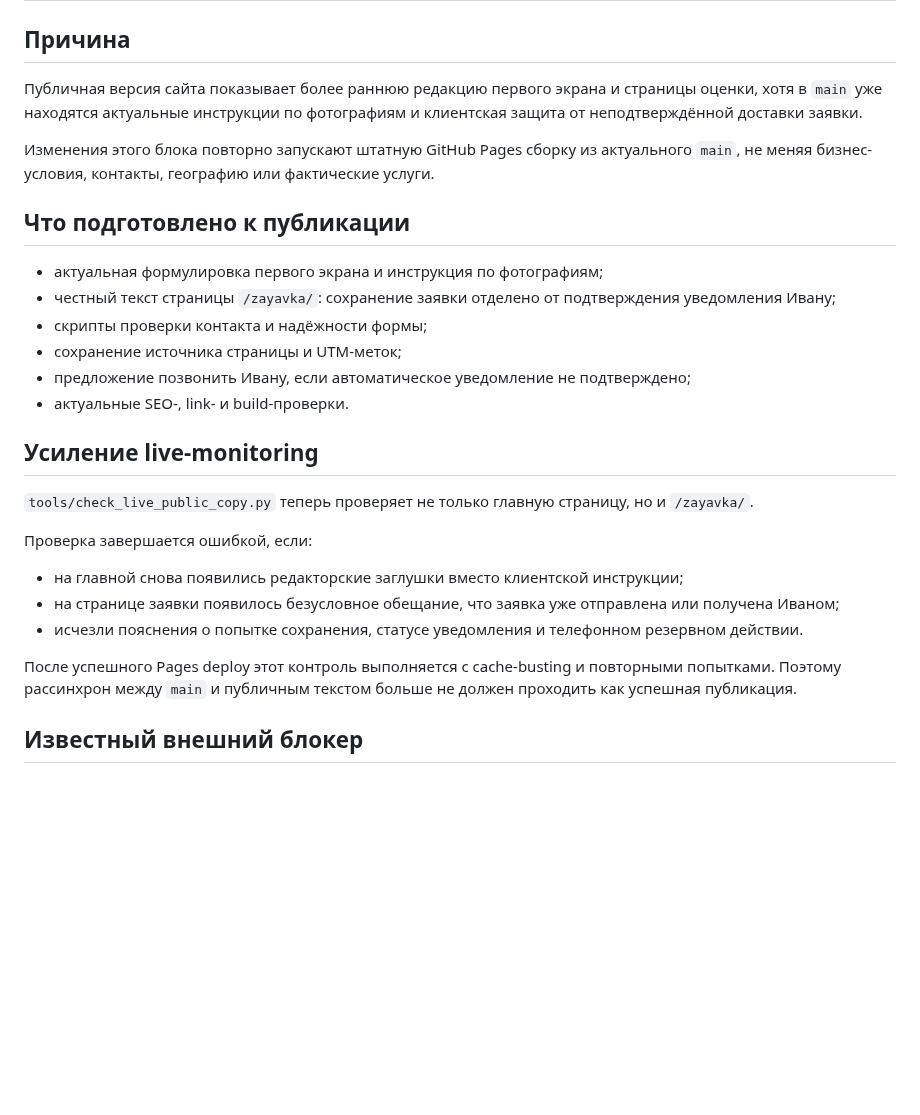
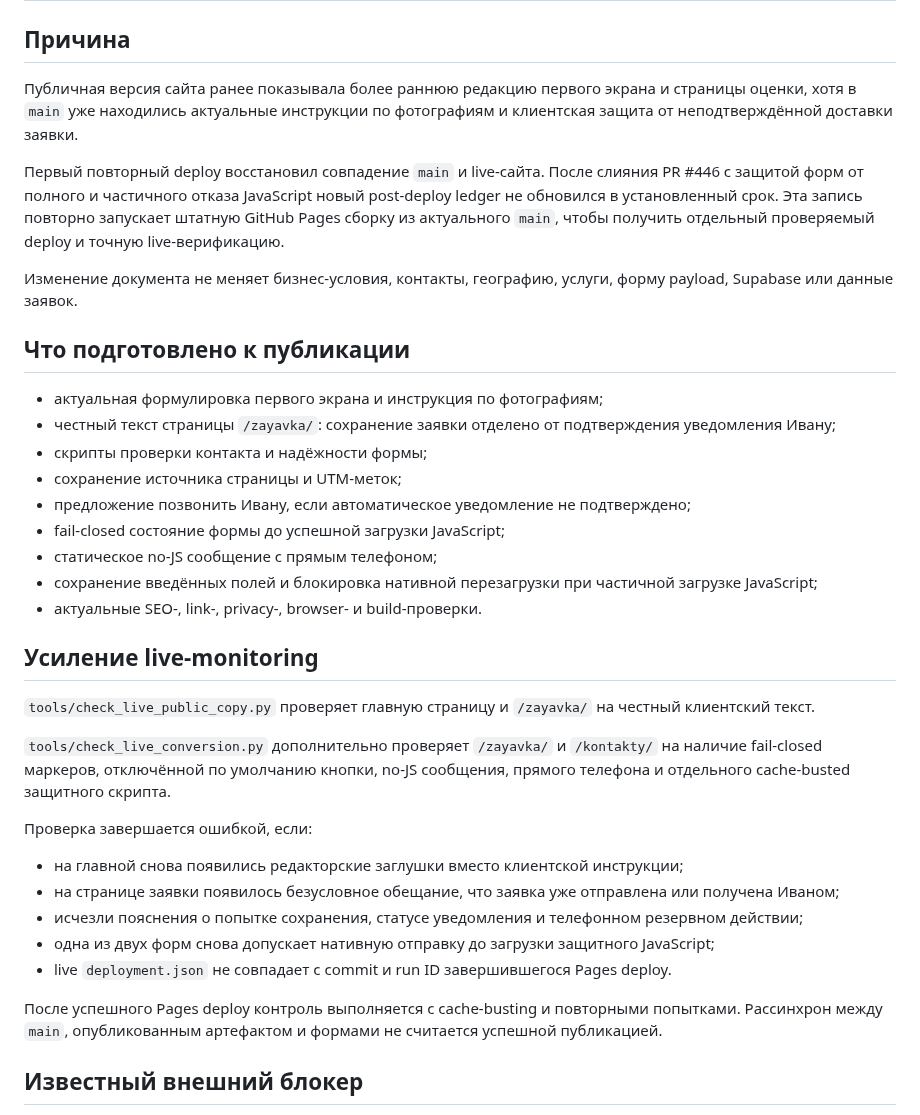
Before and after one commit to deputat36/parket36-site, a Markdown page: docs/deployment-revalidation-2026-07-24.md, the part around the change. GitHub-like rendering; blank space fills up the shorter version.

Commit message:
Повторно проверить публикацию защищённых форм

```diff
--- a/docs/deployment-revalidation-2026-07-24.md
+++ b/docs/deployment-revalidation-2026-07-24.md
@@ -2,9 +2,11 @@
 
 ## Причина
 
-Публичная версия сайта показывает более раннюю редакцию первого экрана и страницы оценки, хотя в `main` уже находятся актуальные инструкции по фотографиям и клиентская защита от неподтверждённой доставки заявки.
+Публичная версия сайта ранее показывала более раннюю редакцию первого экрана и страницы оценки, хотя в `main` уже находились актуальные инструкции по фотографиям и клиентская защита от неподтверждённой доставки заявки.
 
-Изменения этого блока повторно запускают штатную GitHub Pages сборку из актуального `main`, не меняя бизнес-условия, контакты, географию или фактические услуги.
+Первый повторный deploy восстановил совпадение `main` и live-сайта. После слияния PR #446 с защитой форм от полного и частичного отказа JavaScript новый post-deploy ledger не обновился в установленный срок. Эта запись повторно запускает штатную GitHub Pages сборку из актуального `main`, чтобы получить отдельный проверяемый deploy и точную live-верификацию.
+
+Изменение документа не меняет бизнес-условия, контакты, географию, услуги, форму payload, Supabase или данные заявок.
 
 ## Что подготовлено к публикации
 
@@ -13,19 +15,26 @@
 - скрипты проверки контакта и надёжности формы;
 - сохранение источника страницы и UTM-меток;
 - предложение позвонить Ивану, если автоматическое уведомление не подтверждено;
-- актуальные SEO-, link- и build-проверки.
+- fail-closed состояние формы до успешной загрузки JavaScript;
+- статическое no-JS сообщение с прямым телефоном;
+- сохранение введённых полей и блокировка нативной перезагрузки при частичной загрузке JavaScript;
+- актуальные SEO-, link-, privacy-, browser- и build-проверки.
 
 ## Усиление live-monitoring
 
-`tools/check_live_public_copy.py` теперь проверяет не только главную страницу, но и `/zayavka/`.
+`tools/check_live_public_copy.py` проверяет главную страницу и `/zayavka/` на честный клиентский текст.
+
+`tools/check_live_conversion.py` дополнительно проверяет `/zayavka/` и `/kontakty/` на наличие fail-closed маркеров, отключённой по умолчанию кнопки, no-JS сообщения, прямого телефона и отдельного cache-busted защитного скрипта.
 
 Проверка завершается ошибкой, если:
 
 - на главной снова появились редакторские заглушки вместо клиентской инструкции;
 - на странице заявки появилось безусловное обещание, что заявка уже отправлена или получена Иваном;
-- исчезли пояснения о попытке сохранения, статусе уведомления и телефонном резервном действии.
+- исчезли пояснения о попытке сохранения, статусе уведомления и телефонном резервном действии;
+- одна из двух форм снова допускает нативную отправку до загрузки защитного JavaScript;
+- live `deployment.json` не совпадает с commit и run ID завершившегося Pages deploy.
 
-После успешного Pages deploy этот контроль выполняется с cache-busting и повторными попытками. Поэтому рассинхрон между `main` и публичным текстом больше не должен проходить как успешная публикация.
+После успешного Pages deploy контроль выполняется с cache-busting и повторными попытками. Рассинхрон между `main`, опубликованным артефактом и формами не считается успешной публикацией.
 
 ## Известный внешний блокер
 
```
